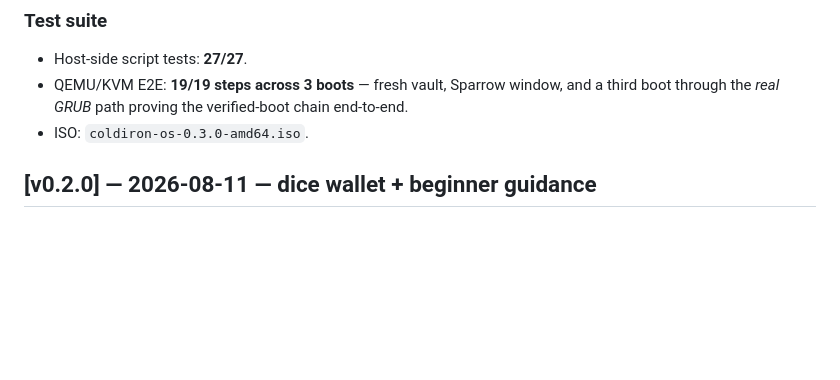
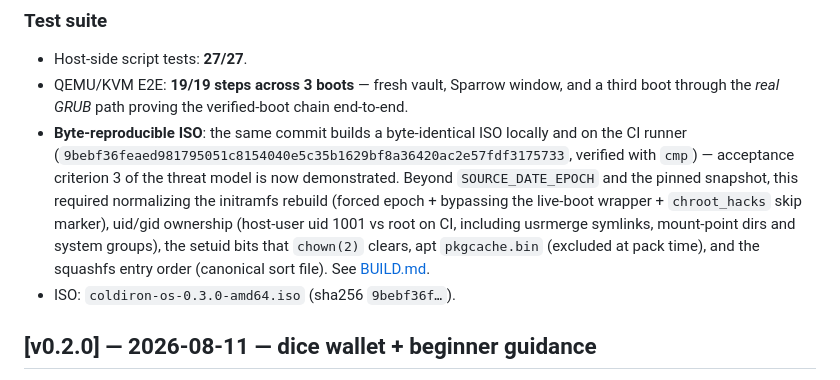
Before and after one commit to rurogge/coldiron-os, a Markdown page: CHANGELOG.md, the part around the change. Rendered like a GitHub page; blank space fills up the shorter version.

```diff
--- a/CHANGELOG.md
+++ b/CHANGELOG.md
@@ -54,7 +54,19 @@ byte-diff is demonstrated (acceptance criteria 2 and 3 in
 - QEMU/KVM E2E: **19/19 steps across 3 boots** — fresh vault, Sparrow
   window, and a third boot through the *real GRUB* path proving the
   verified-boot chain end-to-end.
-- ISO: `coldiron-os-0.3.0-amd64.iso`.
+- **Byte-reproducible ISO**: the same commit builds a byte-identical ISO
+  locally and on the CI runner
+  (`9bebf36feaed981795051c8154040e5c35b1629bf8a36420ac2e57fdf3175733`,
+  verified with `cmp`) — acceptance criterion 3 of the threat model is
+  now demonstrated. Beyond `SOURCE_DATE_EPOCH` and the pinned snapshot,
+  this required normalizing the initramfs rebuild (forced epoch +
+  bypassing the live-boot wrapper + `chroot_hacks` skip marker),
+  uid/gid ownership (host-user uid 1001 vs root on CI, including
+  usrmerge symlinks, mount-point dirs and system groups), the setuid
+  bits that `chown(2)` clears, apt `pkgcache.bin` (excluded at pack
+  time), and the squashfs entry order (canonical sort file). See
+  [BUILD.md](docs/BUILD.md#reproducible-builds).
+- ISO: `coldiron-os-0.3.0-amd64.iso` (sha256 `9bebf36f…`).
 
 ## [v0.2.0] — 2026-08-11 — dice wallet + beginner guidance
 
```
Also changed, not shown: docs/BUILD.md (+40 -2 lines), docs/THREAT-MODEL.md (+1 -1 lines).
